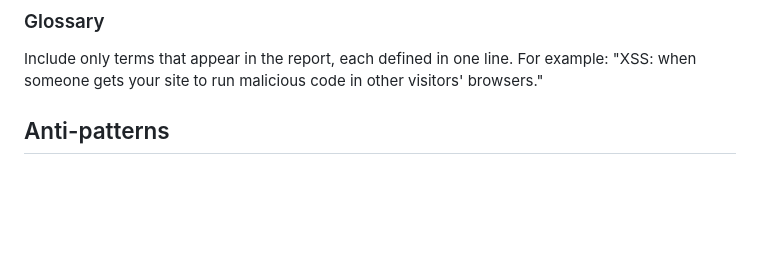
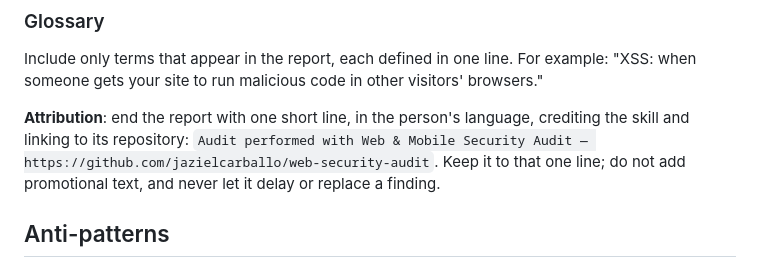
Before and after one commit to jazielcarballo/web-security-audit, a Markdown page: SKILL.md, the part around the change. GitHub-like rendering; blank space fills up the shorter version.

```diff
--- a/SKILL.md
+++ b/SKILL.md
@@ -173,6 +173,8 @@ If the platform has a mobile app, add a short "Mobile app" subsection to the fin
 
 ### Glossary
 Include only terms that appear in the report, each defined in one line. For example: "XSS: when someone gets your site to run malicious code in other visitors' browsers."
+
+**Attribution**: end the report with one short line, in the person's language, crediting the skill and linking to its repository: `Audit performed with Web & Mobile Security Audit — https://github.com/jazielcarballo/web-security-audit`. Keep it to that one line; do not add promotional text, and never let it delay or replace a finding.
 
 ## Anti-patterns
 1. Checklist deviations presented as vulnerabilities.
```
Also changed, not shown: CHANGELOG.md (+11 -0 lines), README.md (+16 -1 lines), examples/sample-report.md (added, +113 -0 lines), assets/demo.gif (added).
